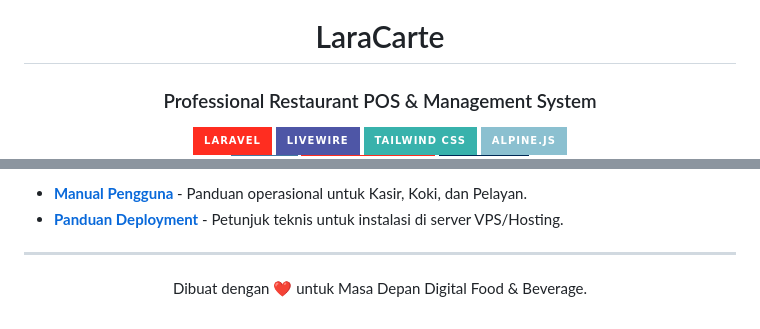
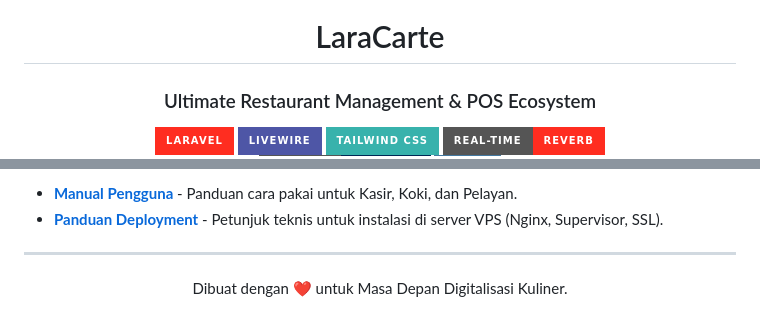
Before and after one commit to aryadians/laracarte, a Markdown page: README.md, 2 parts joined by grey strips. Drawn GitHub-style; badges without logos.

```diff
--- a/README.md
+++ b/README.md
@@ -3,7 +3,7 @@
   <img src="public/favicon.svg" alt="LaraCarte Logo" width="100" height="100">
 
   # LaraCarte
-  ### Professional Restaurant POS & Management System
+  ### Ultimate Restaurant Management & POS Ecosystem
 
   <p align="center">
     <a href="https://laravel.com">
@@ -15,7 +15,7 @@
     <a href="https://tailwindcss.com">
       <img src="https://img.shields.io/badge/Tailwind_CSS-38B2AC?style=for-the-badge&logo=tailwind-css&logoColor=white" alt="TailwindCSS">
     </a>
-    <a href="https://alpinejs.dev">
-      <img src="https://img.shields.io/badge/Alpine.js-8BC0D0?style=for-the-badge&logo=alpine.js&logoColor=white" alt="AlpineJS">
+    <a href="https://reverb.laravel.com">
+      <img src="https://img.shields.io/badge/Real--time-Reverb-FF2D20?style=for-the-badge&logo=laravel&logoColor=white" alt="Reverb">
     </a>
     <br>
@@ -108,9 +108,9 @@ Buka 3 terminal terpisah:
 
-*   **[Manual Pengguna](PANDUAN_PENGGUNA.md)** - Panduan operasional untuk Kasir, Koki, dan Pelayan.
-*   **[Panduan Deployment](DEPLOYMENT.md)** - Petunjuk teknis untuk instalasi di server VPS/Hosting.
+*   **[Manual Pengguna](PANDUAN_PENGGUNA.md)** - Panduan cara pakai untuk Kasir, Koki, dan Pelayan.
+*   **[Panduan Deployment](DEPLOYMENT.md)** - Petunjuk teknis untuk instalasi di server VPS (Nginx, Supervisor, SSL).
 
 ---
 
 <div align="center">
-  <p>Dibuat dengan ❤️ untuk Masa Depan Digital Food & Beverage.</p>
+  <p>Dibuat dengan ❤️ untuk Masa Depan Digitalisasi Kuliner.</p>
 </div>
```
Also changed, not shown: other parts of README.md (+43 -43 lines).
